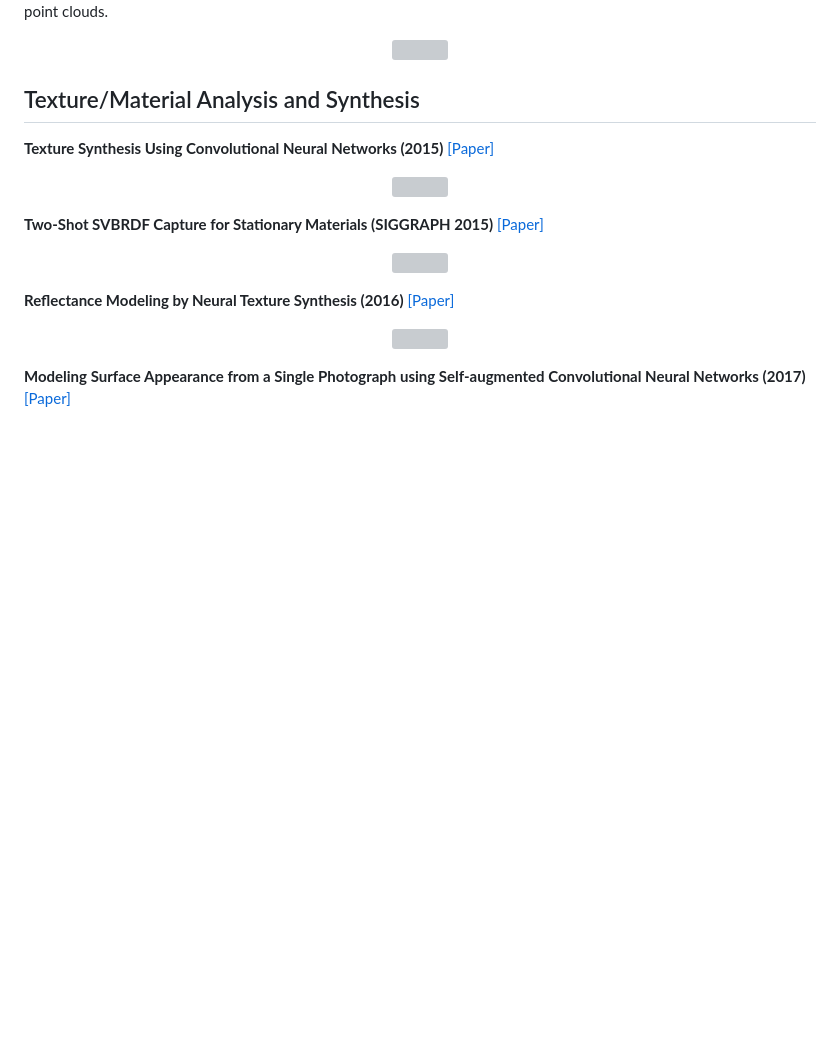
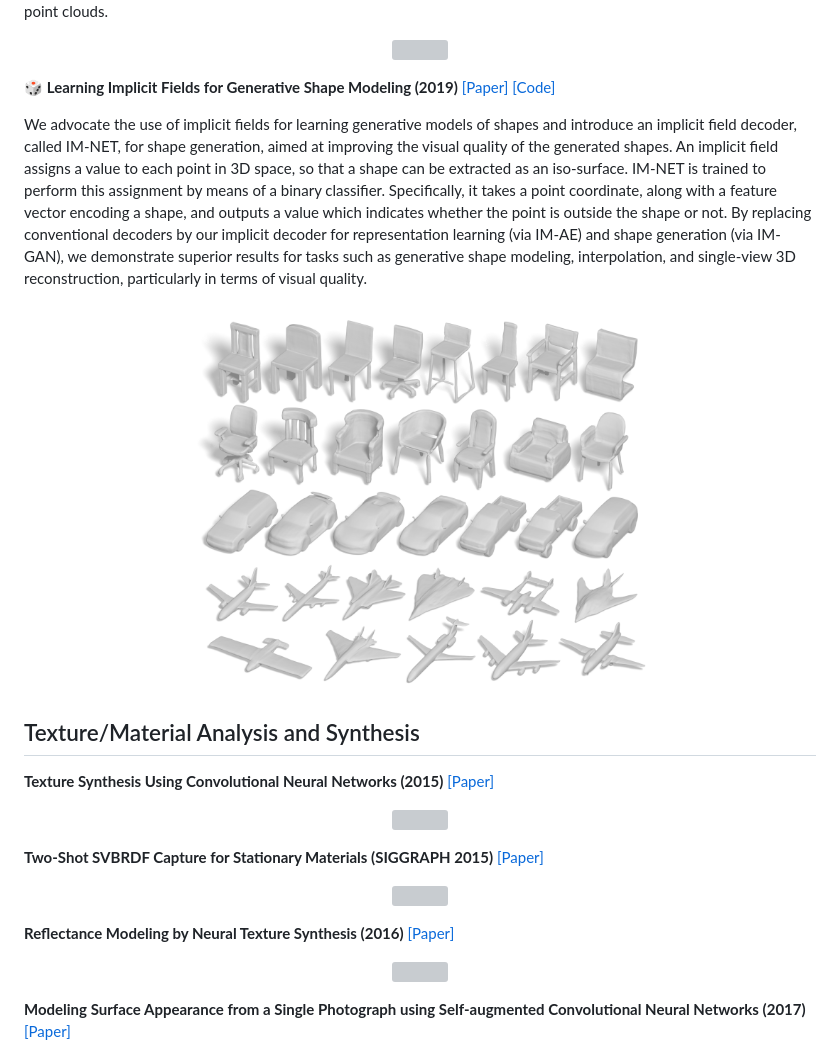
Before and after one commit to timzhang642/3D-Machine-Learning, a Markdown page: README.md, the part around the change. GitHub-like rendering; pictures changed too: imgs/IM_NET.png (added); blank space fills up the shorter version; grey boxes are pictures that could not be loaded.

Commit message:
added IM_NET

```diff
--- a/README.md
+++ b/README.md
@@ -891,6 +891,13 @@ Shape My Face (SMF) is a point cloud to mesh auto-encoder for the registration o
 
 <p align="center"><img width="60%" src="imgs/ShapeMyFace.png" /></p>
 
+:game_die: <b>Learning Implicit Fields for Generative Shape Modeling (2019)</b> [[Paper]](https://arxiv.org/abs/1812.02822) [[Code]](https://github.com/timzhang642/3D-Machine-Learning)
+
+We advocate the use of implicit fields for learning generative models of shapes and introduce an implicit field decoder, called IM-NET, for shape generation, aimed at improving the visual quality of the generated shapes. An implicit field assigns a value to each point in 3D space, so that a shape can be extracted as an iso-surface. IM-NET is trained to perform this assignment by means of a binary classifier. Specifically, it takes a point coordinate, along with a feature vector encoding a shape, and outputs a value which indicates whether the point is outside the shape or not. By replacing conventional decoders by our implicit decoder for representation learning (via IM-AE) and shape generation (via IM-GAN), we demonstrate superior results for tasks such as generative shape modeling, interpolation, and single-view 3D reconstruction, particularly in terms of visual quality.
+
+<p align="center"><img width="60%" src="imgs/IM_NET.png" /></p>
+
+
 <a name="material_synthesis" />
 
 ## Texture/Material Analysis and Synthesis
```
